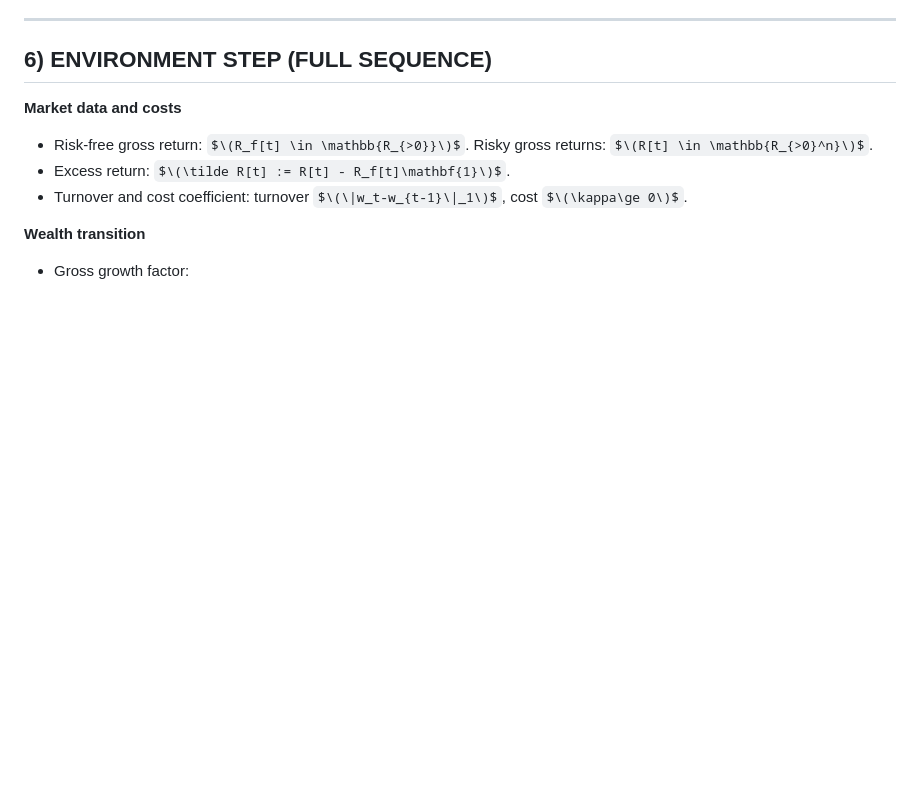
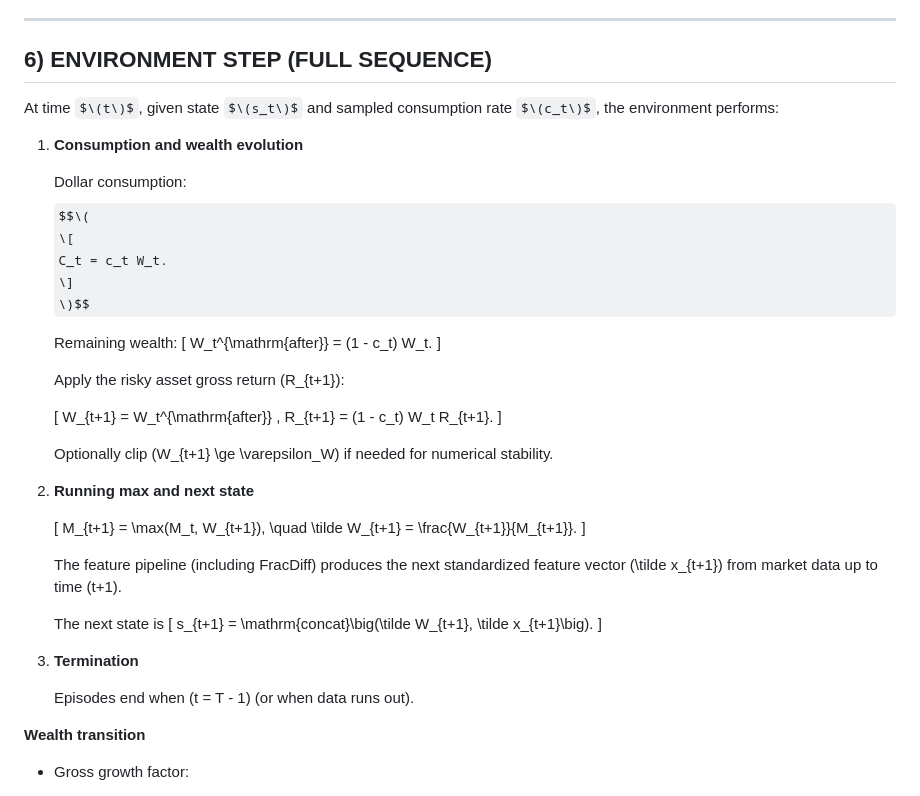
Before and after one commit to utilityfog/EZ_Optimization, a Markdown page: README.md, the part around the change. Rendered like a GitHub page; some formulas as TeX source; blank space fills up the shorter version.

Commit message:
Fixing the recipe.

```diff
--- a/README.md
+++ b/README.md
@@ -220,10 +220,49 @@ These are used to build the EZ bootstrap target and TD residual below.
 
 ## 6) ENVIRONMENT STEP (FULL SEQUENCE)
 
-**Market data and costs**
-- Risk-free gross return: $\(R_f[t] \in \mathbb{R_{>0}}\)$. Risky gross returns: $\(R[t] \in \mathbb{R_{>0}^n}\)$.
-- Excess return: $\(\tilde R[t] := R[t] - R_f[t]\mathbf{1}\)$.
-- Turnover and cost coefficient: turnover $\(\|w_t-w_{t-1}\|_1\)$, cost $\(\kappa\ge 0\)$.
+At time $\(t\)$, given state $\(s_t\)$ and sampled consumption rate $\(c_t\)$, the environment performs:
+
+1. **Consumption and wealth evolution**
+
+   Dollar consumption:
+   $$\(
+   \[
+   C_t = c_t W_t.
+   \]
+   \)$$
+
+   Remaining wealth:
+   \[
+   W_t^{\mathrm{after}} = (1 - c_t) W_t.
+   \]
+
+   Apply the risky asset gross return \(R_{t+1}\):
+
+   \[
+   W_{t+1} = W_t^{\mathrm{after}} \, R_{t+1}
+           = (1 - c_t) W_t R_{t+1}.
+   \]
+
+   Optionally clip \(W_{t+1} \ge \varepsilon_W\) if needed for numerical stability.
+
+2. **Running max and next state**
+
+   \[
+   M_{t+1} = \max(M_t, W_{t+1}),
+   \quad
+   \tilde W_{t+1} = \frac{W_{t+1}}{M_{t+1}}.
+   \]
+
+   The feature pipeline (including FracDiff) produces the next standardized feature vector \(\tilde x_{t+1}\) from market data up to time \(t+1\).
+
+   The next state is
+   \[
+   s_{t+1} = \mathrm{concat}\big(\tilde W_{t+1}, \tilde x_{t+1}\big).
+   \]
+
+3. **Termination**
+
+   Episodes end when \(t = T - 1\) (or when data runs out).
 
 **Wealth transition**
 - Gross growth factor:
```
